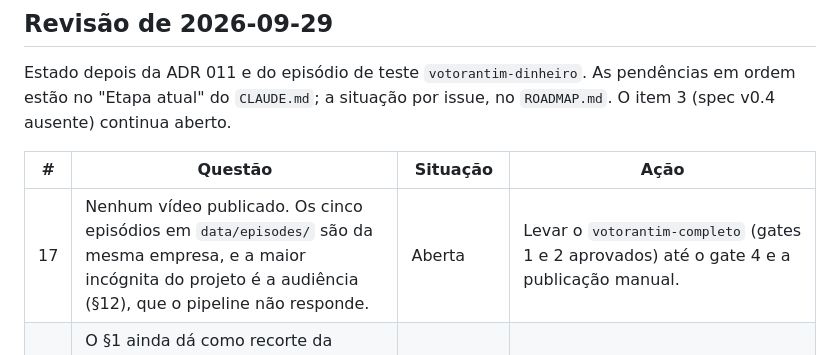
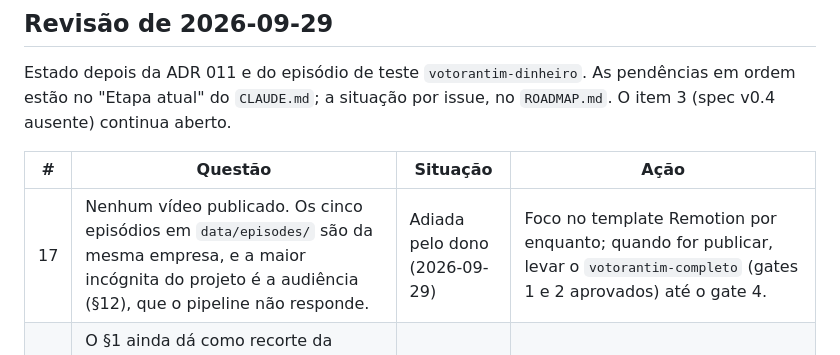
Before and after one commit to ViniciusKoiti/video-pipeline, a Markdown page: docs/ANALISE.md, the part around the change. Drawn GitHub-style.

```diff
--- a/docs/ANALISE.md
+++ b/docs/ANALISE.md
@@ -28,7 +28,7 @@ atual" do `CLAUDE.md`; a situação por issue, no `ROADMAP.md`. O item 3 (spec v
 
 | # | Questão | Situação | Ação |
 |---|---|---|---|
-| 17 | Nenhum vídeo publicado. Os cinco episódios em `data/episodes/` são da mesma empresa, e a maior incógnita do projeto é a audiência (§12), que o pipeline não responde. | Aberta | Levar o `votorantim-completo` (gates 1 e 2 aprovados) até o gate 4 e a publicação manual. |
+| 17 | Nenhum vídeo publicado. Os cinco episódios em `data/episodes/` são da mesma empresa, e a maior incógnita do projeto é a audiência (§12), que o pipeline não responde. | Adiada pelo dono (2026-09-29) | Foco no template Remotion por enquanto; quando for publicar, levar o `votorantim-completo` (gates 1 e 2 aprovados) até o gate 4. |
 | 18 | O §1 ainda dá como recorte da validação as expedições de 1880–1930 em inglês; desde 2026-09-26 todo o trabalho é o explicativo em pt-BR. O §12 pede 4 vídeos no mesmo recorte. | Aberta, decisão do dono | Registrar o recorte numa ADR quando decidido. |
 | 19 | O roteiro do `votorantim-completo` é anterior à ADR 011: nenhum tipo novo, carimbos em 32 de 128 planos (limite de alerta: 10%), 7 planos com "Fonte:" no texto (duplica o rodapé) e até 18 planos gráficos seguidos sem imagem (S27–S34). `vp check`: sem erros, com alertas. | Aberta, decisão do dono | Sair como está ou reescrever com os planos novos (reabre o gate 2 e cumpre os critérios das #73 e #76–#79). |
 | 20 | Custo da checagem: no `votorantim-dinheiro` (93 s, 10 cenas), os agentes informaram ~1,6 milhão de tokens e ~1 h 31 min; só a checagem, ~944 mil em 5 rodadas. Ela achou erros reais. Um episódio de 5–7 min tem de 4 a 5 vezes mais cenas, e o limite do plano do Claude pode virar o gargalo de 4 vídeos em 4–6 semanas. | Aberta | Mandar ao verificador só as cenas que mudaram e juntar correções pequenas numa rodada (lição registrada em `data/benchmarks/episodio-votorantim-dinheiro.md`); medir o próximo episódio inteiro. |
```
Also changed, not shown: CLAUDE.md (+18 -9 lines).
